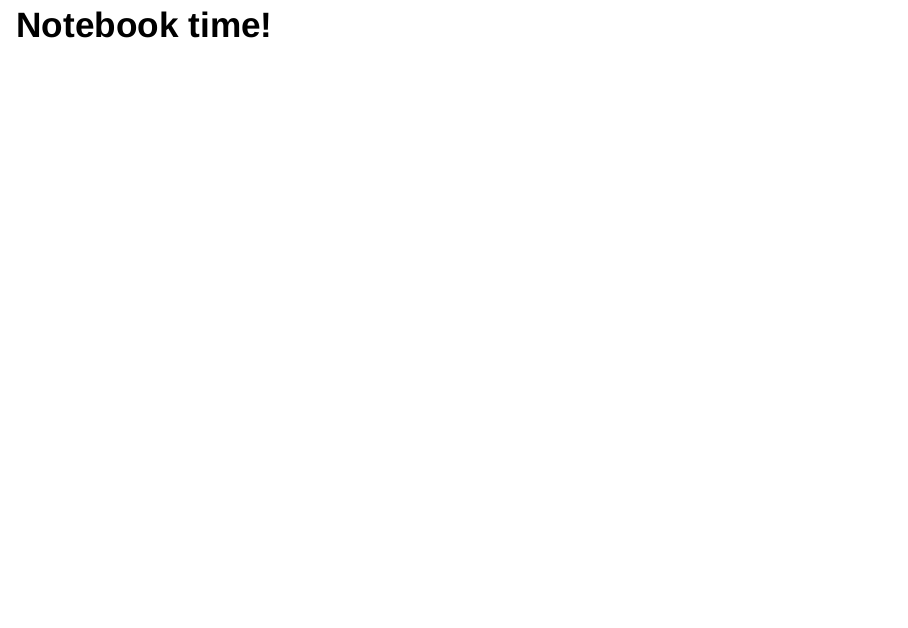
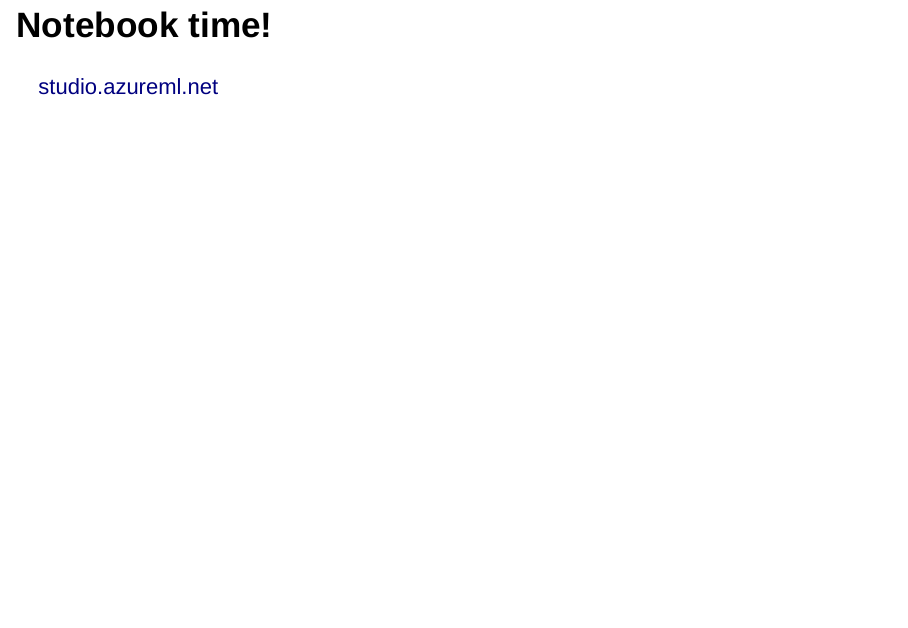
Before and after one commit to lockedata/TR-dsiad, an R Markdown document (slides/DSiaD.Rmd): page 34 of 34. Rendered offline with R 4.5, knitr and Pandoc, with nearby package versions; drawn as Slidy slides in place of the format the file asks for.

Commit message:
Added notebook url

```diff
--- a/slides/DSiaD.Rmd
+++ b/slides/DSiaD.Rmd
@@ -122,3 +122,4 @@ We usually need enough data to take a sample to develop our model on and another
 If you want to be able to predict missing values, the amount of data required increases.
 
 ## Notebook time!
+[studio.azureml.net](https://studio.azureml.net/)
```
